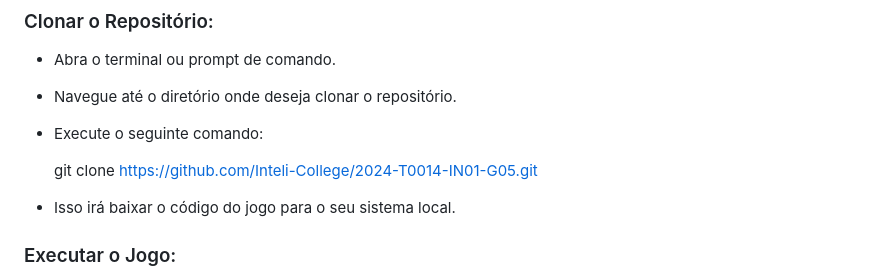
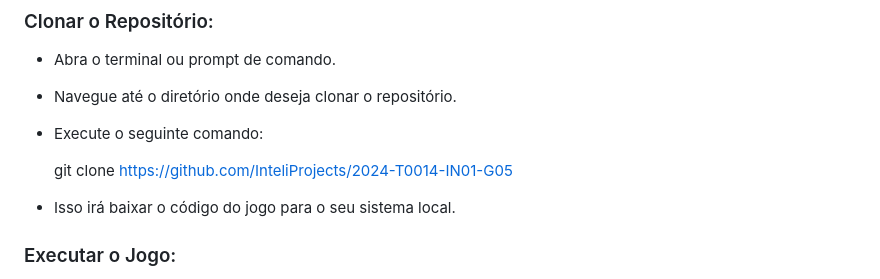
Before and after one commit to InteliProjects/2024-T0014-IN01-G05, a Markdown page: README.md, the part around the change. GitHub-like rendering.

```diff
--- a/README.md
+++ b/README.md
@@ -65,7 +65,7 @@ Dentre os arquivos e pastas presentes na raiz do projeto, definem-se:
 
 - Execute o seguinte comando:
 
-   git clone https://github.com/Inteli-College/2024-T0014-IN01-G05.git
+   git clone https://github.com/InteliProjects/2024-T0014-IN01-G05
 
 - Isso irá baixar o código do jogo para o seu sistema local.
 
```
